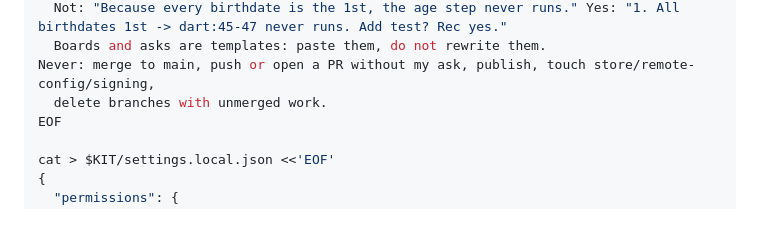
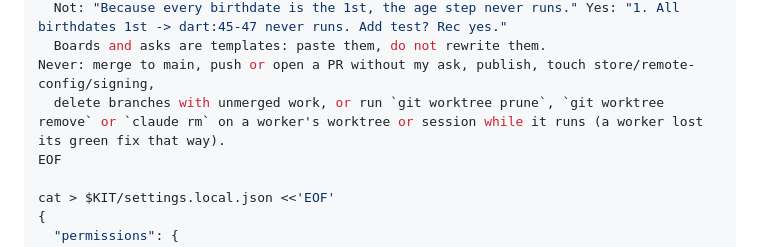
Before and after one commit to Khoa2001/ngisa, a Markdown page: docs/orchestration/lab-quickstart.md, the part around the change. Rendered like a GitHub page; blank space fills up the shorter version.

```diff
--- a/docs/orchestration/lab-quickstart.md
+++ b/docs/orchestration/lab-quickstart.md
@@ -104,7 +104,7 @@ Style: caveman ultra in EVERY message to me (status, spawn notices, summaries, q
   Not: "Because every birthdate is the 1st, the age step never runs." Yes: "1. All birthdates 1st -> dart:45-47 never runs. Add test? Rec yes."
   Boards and asks are templates: paste them, do not rewrite them.
 Never: merge to main, push or open a PR without my ask, publish, touch store/remote-config/signing,
-  delete branches with unmerged work.
+  delete branches with unmerged work, or run `git worktree prune`, `git worktree remove` or `claude rm` on a worker's worktree or session while it runs (a worker lost its green fix that way).
 EOF
 
 cat > $KIT/settings.local.json <<'EOF'
```
Also changed, not shown: orchestrating.md (+1 -1 lines).
